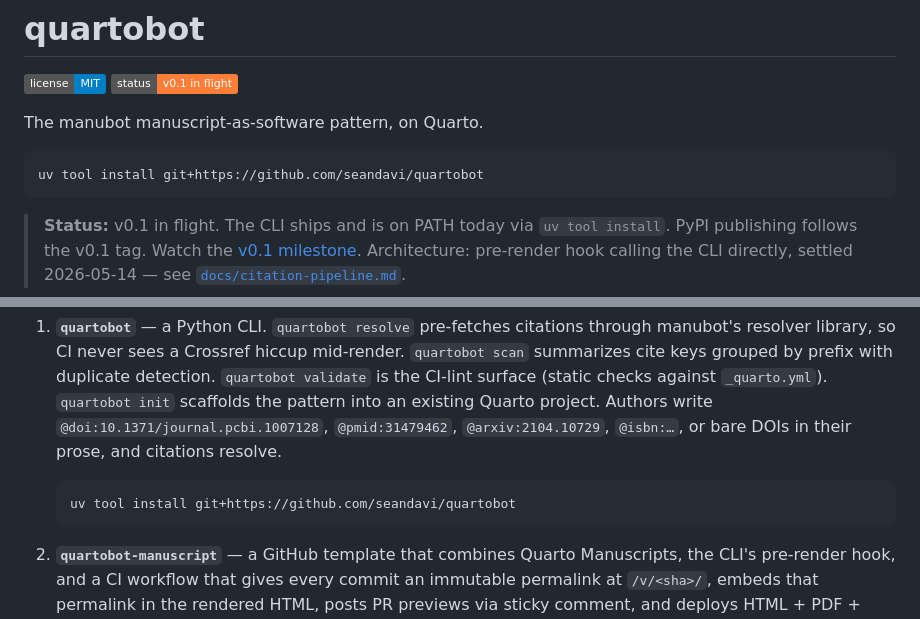
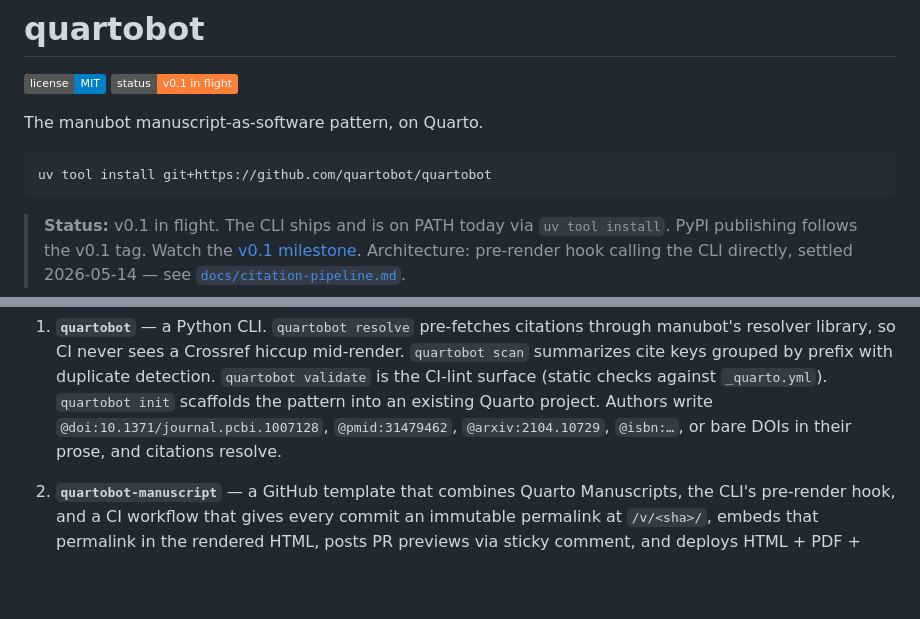
Before and after one commit to quartobot/quartobot, a Markdown page: README.md, 2 parts joined by grey strips. Rendered like a GitHub page; badges without logos; blank space fills up the shorter version.

Commit message:
docs(install): canonical URLs, tool-agnostic PATH fix, dedupe README
Addresses Copilot review on PR 66:

- pipx snippet uses the canonical quartobot/quartobot URL.
- README above-the-fold install line uses the canonical URL.
- Drop the duplicate `uv tool install …` snippet that lived inside
  the numbered list under "What this is" — one canonical install
  line is now above the fold, and the deeper docs page has the full
  matrix.
- "Verify Quarto can find it" PATH guidance now names both
  `uv tool update-shell` and `pipx ensurepath`, since the page
  documents both install paths.

Co-Authored-By: Claude Opus 4.7 (1M context) <noreply@anthropic.com>

````diff
--- a/README.md
+++ b/README.md
@@ -6,7 +6,7 @@
 The manubot manuscript-as-software pattern, on Quarto.
 
 ```bash
-uv tool install git+https://github.com/seandavi/quartobot
+uv tool install git+https://github.com/quartobot/quartobot
 ```
 
 > **Status:** v0.1 in flight. The CLI ships and is on PATH today via
@@ -40,10 +40,6 @@ The shipping surface is a Python CLI and (optionally) a GitHub template:
    project. Authors write `@doi:10.1371/journal.pcbi.1007128`,
    `@pmid:31479462`, `@arxiv:2104.10729`, `@isbn:…`, or bare DOIs in
    their prose, and citations resolve.
-
-   ```bash
-   uv tool install git+https://github.com/seandavi/quartobot
-   ```
 
 2. **`quartobot-manuscript`** — a GitHub template that combines Quarto
    Manuscripts, the CLI's pre-render hook, and a CI workflow that
````
Also changed, not shown: 1 other file.
